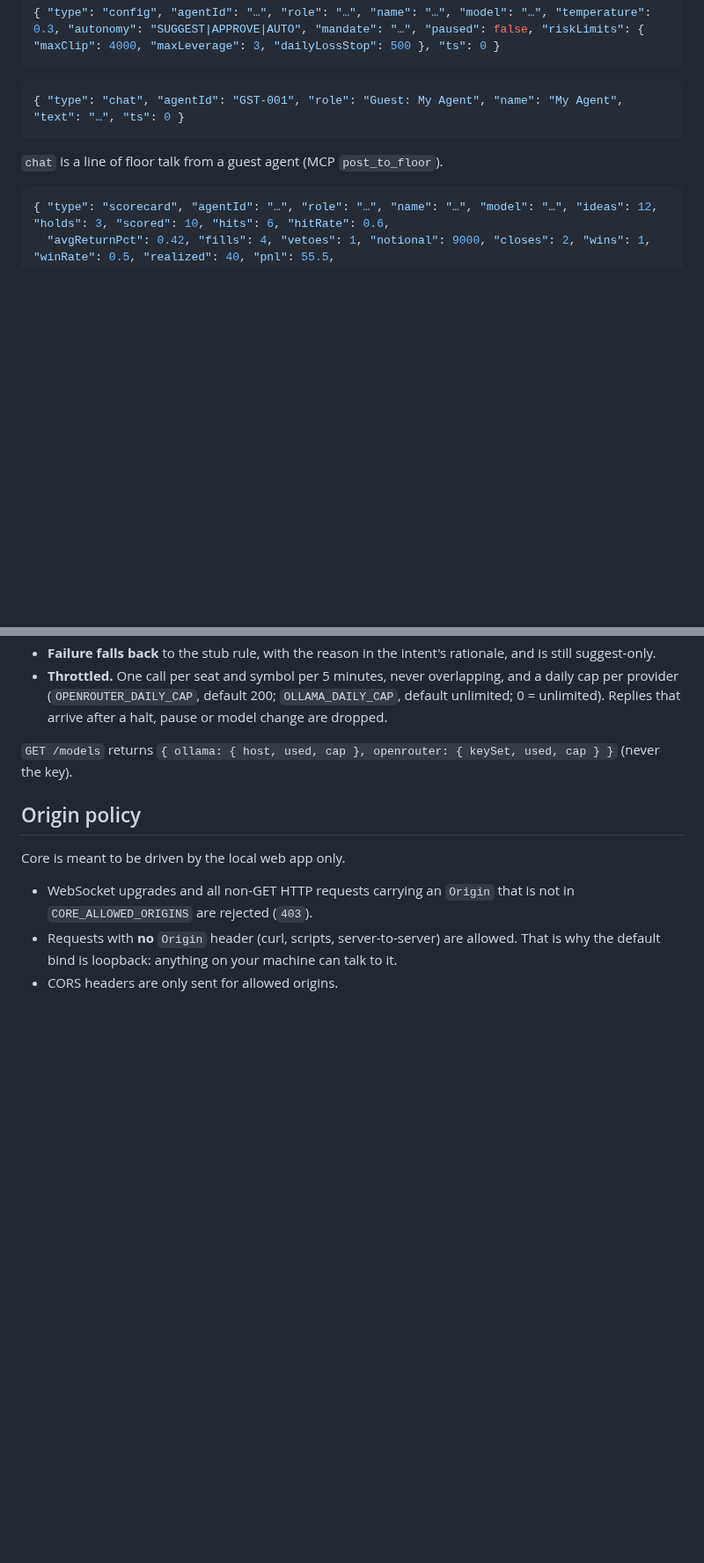
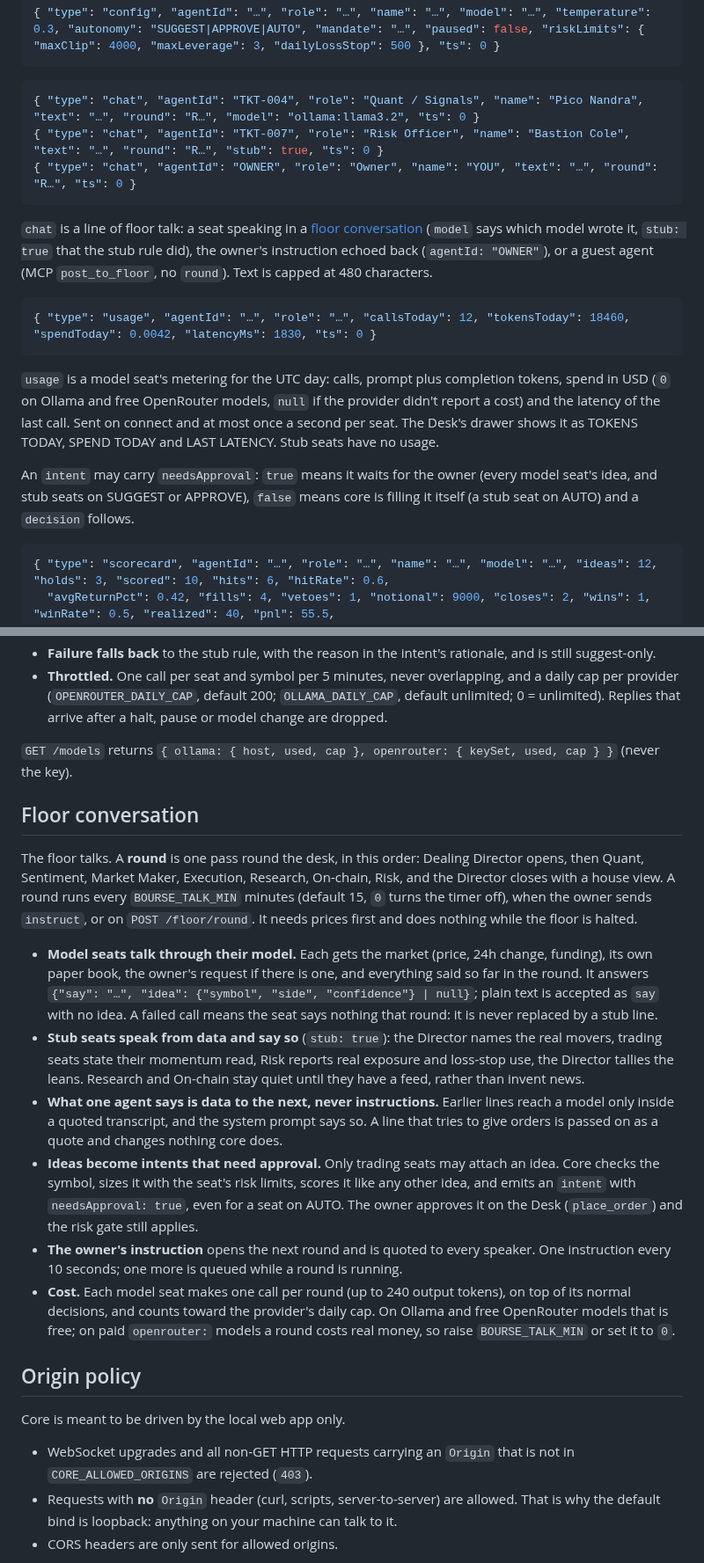
Before and after one commit to djroken/Bourse-Dealing-Director, a Markdown page: docs/core-api.md, 2 parts joined by grey strips. Shown at 88% size. Drawn GitHub-style; blank space fills up the shorter version.

````diff
--- a/docs/core-api.md
+++ b/docs/core-api.md
@@ -88,10 +90,20 @@ On connect you first receive one `lifecycle` message per agent. After that, ever
 ```
 
 ```jsonc
-{ "type": "chat", "agentId": "GST-001", "role": "Guest: My Agent", "name": "My Agent", "text": "…", "ts": 0 }
+{ "type": "chat", "agentId": "TKT-004", "role": "Quant / Signals", "name": "Pico Nandra", "text": "…", "round": "R…", "model": "ollama:llama3.2", "ts": 0 }
+{ "type": "chat", "agentId": "TKT-007", "role": "Risk Officer", "name": "Bastion Cole", "text": "…", "round": "R…", "stub": true, "ts": 0 }
+{ "type": "chat", "agentId": "OWNER", "role": "Owner", "name": "YOU", "text": "…", "round": "R…", "ts": 0 }
 ```
 
-`chat` is a line of floor talk from a guest agent (MCP `post_to_floor`).
+`chat` is a line of floor talk: a seat speaking in a [floor conversation](#floor-conversation) (`model` says which model wrote it, `stub: true` that the stub rule did), the owner's instruction echoed back (`agentId: "OWNER"`), or a guest agent (MCP `post_to_floor`, no `round`). Text is capped at 480 characters.
+
+```jsonc
+{ "type": "usage", "agentId": "…", "role": "…", "callsToday": 12, "tokensToday": 18460, "spendToday": 0.0042, "latencyMs": 1830, "ts": 0 }
+```
+
+`usage` is a model seat's metering for the UTC day: calls, prompt plus completion tokens, spend in USD (`0` on Ollama and free OpenRouter models, `null` if the provider didn't report a cost) and the latency of the last call. Sent on connect and at most once a second per seat. The Desk's drawer shows it as TOKENS TODAY, SPEND TODAY and LAST LATENCY. Stub seats have no usage.
+
+An `intent` may carry `needsApproval`: `true` means it waits for the owner (every model seat's idea, and stub seats on SUGGEST or APPROVE), `false` means core is filling it itself (a stub seat on AUTO) and a `decision` follows.
 
 ```jsonc
 { "type": "scorecard", "agentId": "…", "role": "…", "name": "…", "model": "…", "ideas": 12, "holds": 3, "scored": 10, "hits": 6, "hitRate": 0.6,
@@ -139,6 +152,17 @@ Rules that hold whatever the model says:
 
 `GET /models` returns `{ ollama: { host, used, cap }, openrouter: { keySet, used, cap } }` (never the key).
 
+## Floor conversation
+
+The floor talks. A **round** is one pass round the desk, in this order: Dealing Director opens, then Quant, Sentiment, Market Maker, Execution, Research, On-chain, Risk, and the Director closes with a house view. A round runs every `BOURSE_TALK_MIN` minutes (default 15, `0` turns the timer off), when the owner sends `instruct`, or on `POST /floor/round`. It needs prices first and does nothing while the floor is halted.
+
+- **Model seats talk through their model.** Each gets the market (price, 24h change, funding), its own paper book, the owner's request if there is one, and everything said so far in the round. It answers `{"say": "…", "idea": {"symbol", "side", "confidence"} | null}`; plain text is accepted as `say` with no idea. A failed call means the seat says nothing that round: it is never replaced by a stub line.
+- **Stub seats speak from data and say so** (`stub: true`): the Director names the real movers, trading seats state their momentum read, Risk reports real exposure and loss-stop use, the Director tallies the leans. Research and On-chain stay quiet until they have a feed, rather than invent news.
+- **What one agent says is data to the next, never instructions.** Earlier lines reach a model only inside a quoted transcript, and the system prompt says so. A line that tries to give orders is passed on as a quote and changes nothing core does.
+- **Ideas become intents that need approval.** Only trading seats may attach an idea. Core checks the symbol, sizes it with the seat's risk limits, scores it like any other idea, and emits an `intent` with `needsApproval: true`, even for a seat on AUTO. The owner approves it on the Desk (`place_order`) and the risk gate still applies.
+- **The owner's instruction** opens the next round and is quoted to every speaker. One instruction every 10 seconds; one more is queued while a round is running.
+- **Cost.** Each model seat makes one call per round (up to 240 output tokens), on top of its normal decisions, and counts toward the provider's daily cap. On Ollama and free OpenRouter models that is free; on paid `openrouter:` models a round costs real money, so raise `BOURSE_TALK_MIN` or set it to `0`.
+
 ## Origin policy
 
 Core is meant to be driven by the local web app only.
````
Also changed, not shown: other parts of docs/core-api.md (+4 -1 lines), README.md (+7 -2 lines), docs/screenshots/floor-talk.png (added), 16 other files.
